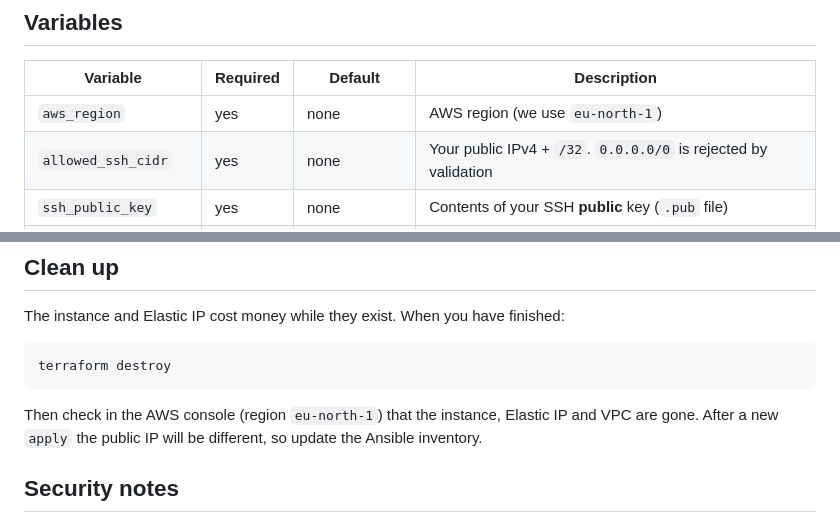
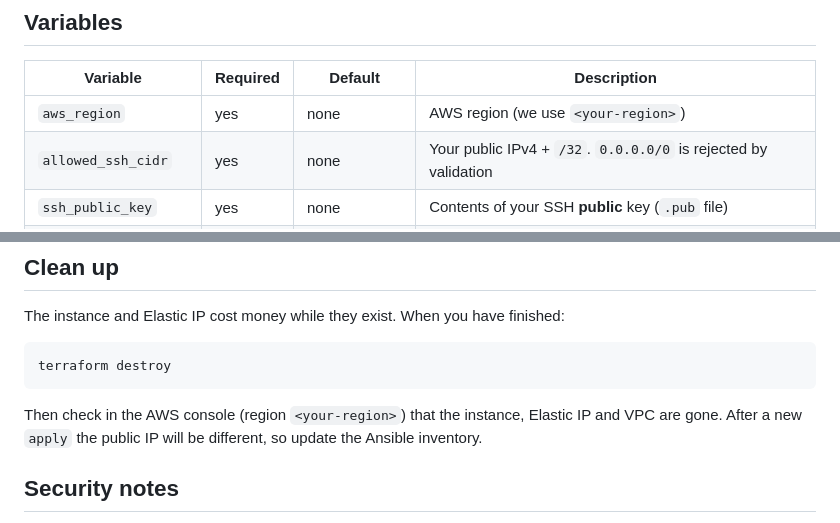
Before and after one commit to Yvette334/papertrail, a Markdown page: terraform/README.md, 2 parts joined by grey strips. Rendered like a GitHub page.

````diff
--- a/terraform/README.md
+++ b/terraform/README.md
@@ -28,7 +28,7 @@ Never put AWS access keys in `.tf` or `.tfvars` files. They are read from your A
 
 | Variable | Required | Default | Description |
 |----------|----------|---------|-------------|
-| `aws_region` | yes | none | AWS region (we use `eu-north-1`) |
+| `aws_region` | yes | none | AWS region (we use `<your-region>`) |
 | `allowed_ssh_cidr` | yes | none | Your public IPv4 + `/32`. `0.0.0.0/0` is rejected by validation |
 | `ssh_public_key` | yes | none | Contents of your SSH **public** key (`.pub` file) |
 | `project_name` | no | `papertrail` | Name prefix and tags |
@@ -87,7 +87,7 @@ The instance and Elastic IP cost money while they exist. When you have finished:
 terraform destroy
 ```
 
-Then check in the AWS console (region `eu-north-1`) that the instance, Elastic IP and VPC are gone. After a new `apply` the public IP will be different, so update the Ansible inventory.
+Then check in the AWS console (region `<your-region>`) that the instance, Elastic IP and VPC are gone. After a new `apply` the public IP will be different, so update the Ansible inventory.
 
 ## Security notes
 
````
Also changed, not shown: terraform/Screenshots/terraform destroy.png (added), 1 other file.
